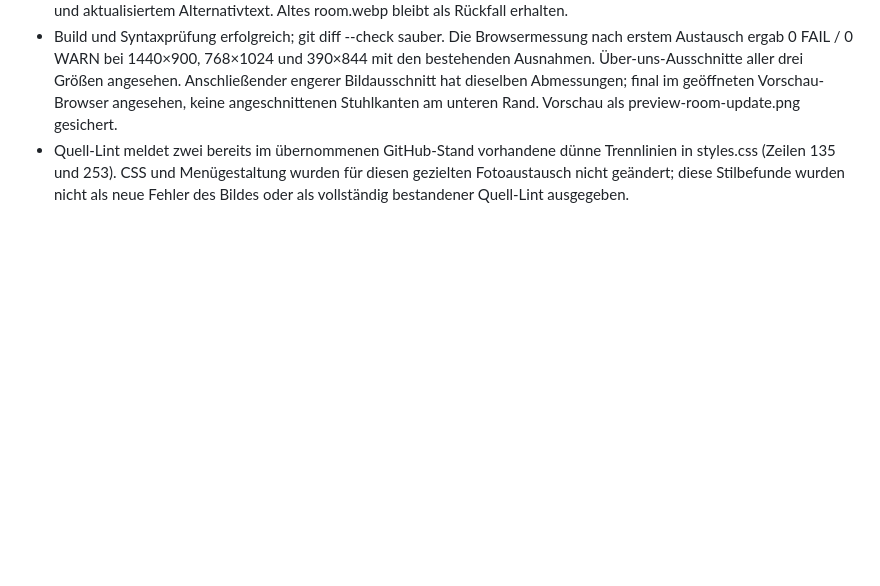
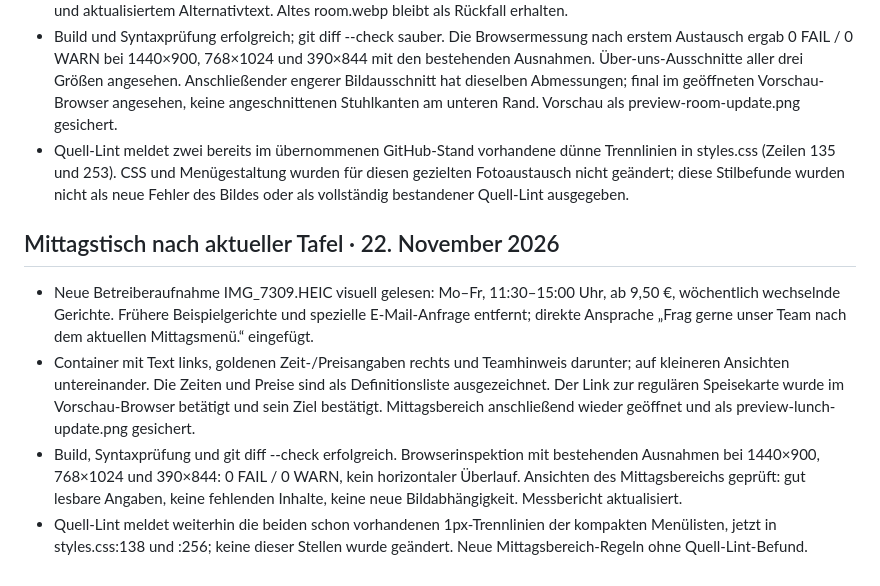
Before and after one commit to ton1vn/Spice-HoneyWebsite, a Markdown page: docs/qa.md, the part around the change. GitHub-like rendering; blank space fills up the shorter version.

Commit message:
Update lunch section from current restaurant board

```diff
--- a/docs/qa.md
+++ b/docs/qa.md
@@ -183,3 +183,10 @@ Der große gesetzte Schriftzug wurde durch dieselbe originale Logo-Datei wie im
 - Website nutzt assets/room-red-bank-7307.webp mit 1448×1086 Pixeln, 140428 Byte, korrekten HTML-Abmessungen und aktualisiertem Alternativtext. Altes room.webp bleibt als Rückfall erhalten.
 - Build und Syntaxprüfung erfolgreich; git diff --check sauber. Die Browsermessung nach erstem Austausch ergab 0 FAIL / 0 WARN bei 1440×900, 768×1024 und 390×844 mit den bestehenden Ausnahmen. Über-uns-Ausschnitte aller drei Größen angesehen. Anschließender engerer Bildausschnitt hat dieselben Abmessungen; final im geöffneten Vorschau-Browser angesehen, keine angeschnittenen Stuhlkanten am unteren Rand. Vorschau als preview-room-update.png gesichert.
 - Quell-Lint meldet zwei bereits im übernommenen GitHub-Stand vorhandene dünne Trennlinien in styles.css (Zeilen 135 und 253). CSS und Menügestaltung wurden für diesen gezielten Fotoaustausch nicht geändert; diese Stilbefunde wurden nicht als neue Fehler des Bildes oder als vollständig bestandener Quell-Lint ausgegeben.
+
+## Mittagstisch nach aktueller Tafel · 22. November 2026
+
+- Neue Betreiberaufnahme IMG_7309.HEIC visuell gelesen: Mo–Fr, 11:30–15:00 Uhr, ab 9,50 €, wöchentlich wechselnde Gerichte. Frühere Beispielgerichte und spezielle E-Mail-Anfrage entfernt; direkte Ansprache „Frag gerne unser Team nach dem aktuellen Mittagsmenü.“ eingefügt.
+- Container mit Text links, goldenen Zeit-/Preisangaben rechts und Teamhinweis darunter; auf kleineren Ansichten untereinander. Die Zeiten und Preise sind als Definitionsliste ausgezeichnet. Der Link zur regulären Speisekarte wurde im Vorschau-Browser betätigt und sein Ziel bestätigt. Mittagsbereich anschließend wieder geöffnet und als preview-lunch-update.png gesichert.
+- Build, Syntaxprüfung und git diff --check erfolgreich. Browserinspektion mit bestehenden Ausnahmen bei 1440×900, 768×1024 und 390×844: 0 FAIL / 0 WARN, kein horizontaler Überlauf. Ansichten des Mittagsbereichs geprüft: gut lesbare Angaben, keine fehlenden Inhalte, keine neue Bildabhängigkeit. Messbericht aktualisiert.
+- Quell-Lint meldet weiterhin die beiden schon vorhandenen 1px-Trennlinien der kompakten Menülisten, jetzt in styles.css:138 und :256; keine dieser Stellen wurde geändert. Neue Mittagsbereich-Regeln ohne Quell-Lint-Befund.
```
Also changed, not shown: README.md (+2 -2 lines), docs/sources.md (+4 -0 lines), docs/preview-lunch-update.png (added), 4 other files.
